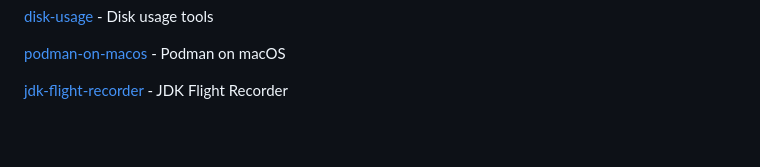
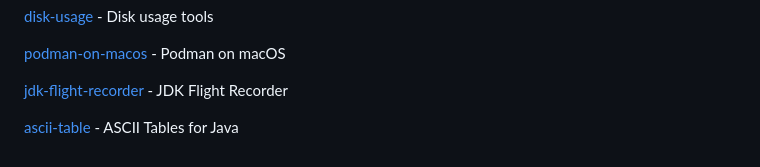
Before and after one commit to rsvoboda/rsvoboda-playground, a Markdown page: README.md, the part around the change. Drawn GitHub-style; blank space fills up the shorter version.

Commit message:
ASCII Tables for Java

```diff
--- a/README.md
+++ b/README.md
@@ -200,3 +200,5 @@ Rostislav's Playgroung
 [podman-on-macos](podman-on-macos) - Podman on macOS
 
 [jdk-flight-recorder](jdk-flight-recorder) - JDK Flight Recorder
+
+[ascii-table](ascii-table) - ASCII Tables for Java
```
Also changed, not shown: ascii-table/README.md (added, +5 -0 lines).
